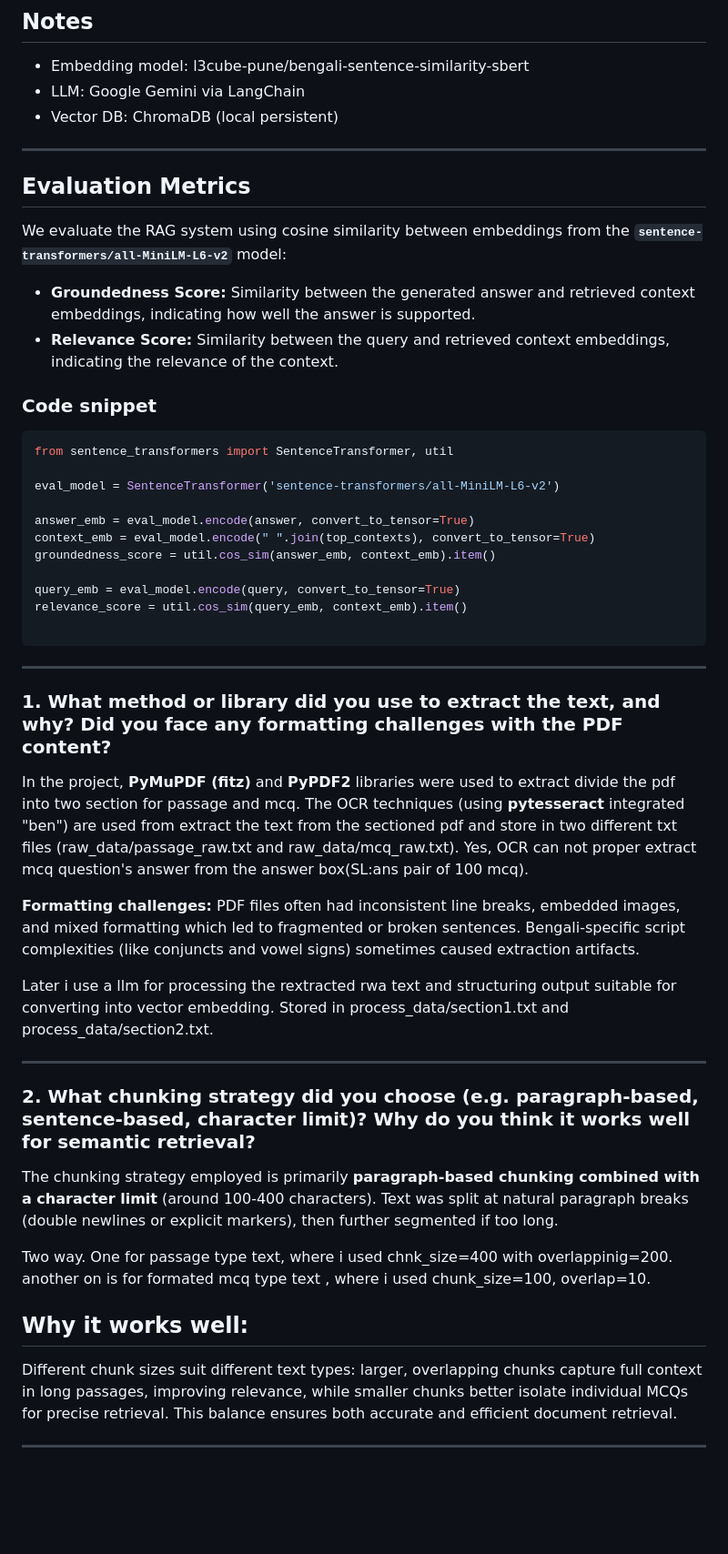
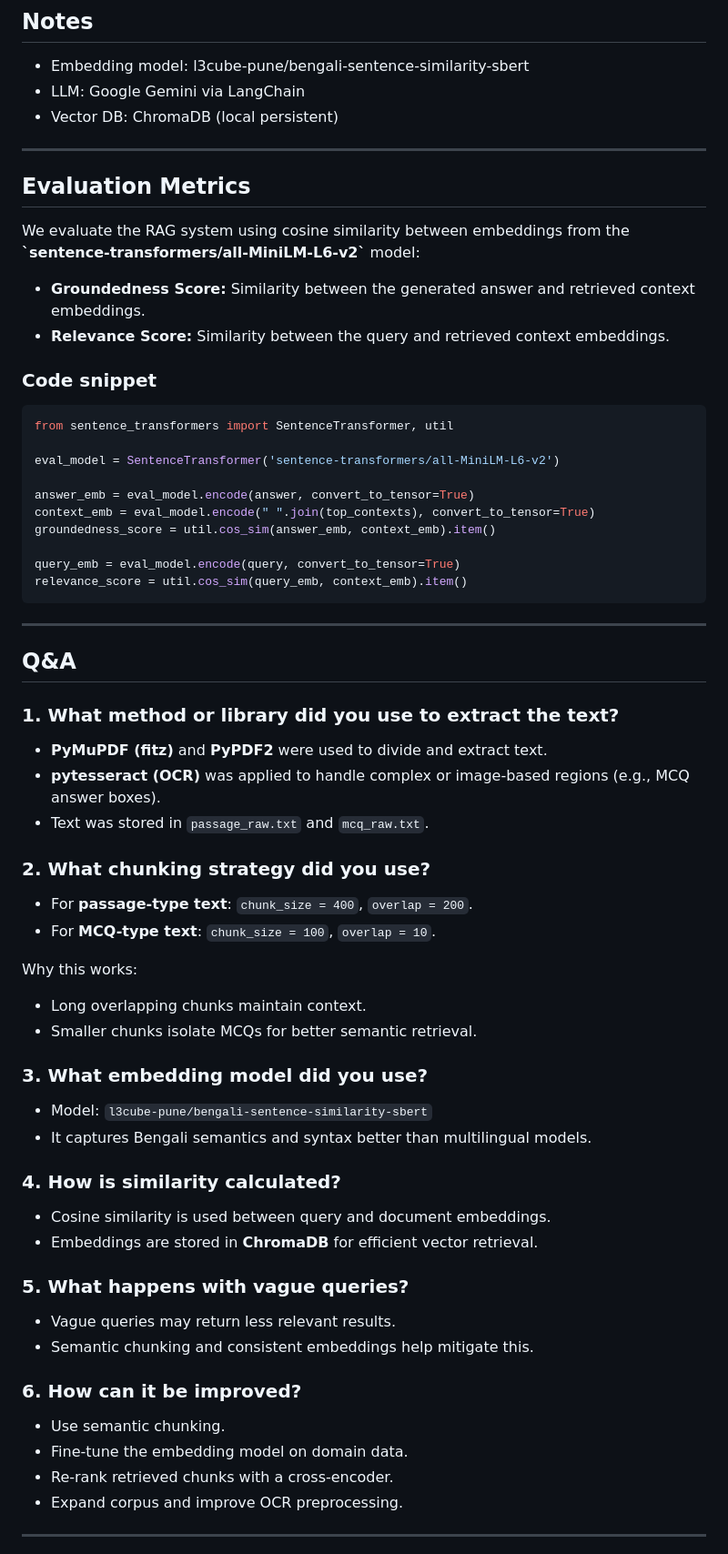
Before and after one commit to LimonHalder/bengali-rag-qa-bot, a Markdown page: README.md, the part around the change printed below. Shown: that part at 91% size. Rendered like a GitHub page; blank space fills up the shorter version.

````diff
--- a/README.md
+++ b/README.md
@@ -183,12 +154,13 @@ Open in your browser:
 - Vector DB: ChromaDB (local persistent)
 
 ---
+
 ## Evaluation Metrics
 
-We evaluate the RAG system using cosine similarity between embeddings from the **`sentence-transformers/all-MiniLM-L6-v2`** model:
+We evaluate the RAG system using cosine similarity between embeddings from the **\`sentence-transformers/all-MiniLM-L6-v2\`** model:
 
-- **Groundedness Score:** Similarity between the generated answer and retrieved context embeddings, indicating how well the answer is supported.
-- **Relevance Score:** Similarity between the query and retrieved context embeddings, indicating the relevance of the context.
+- **Groundedness Score:** Similarity between the generated answer and retrieved context embeddings.
+- **Relevance Score:** Similarity between the query and retrieved context embeddings.
 
 ### Code snippet
 
@@ -203,35 +175,48 @@ groundedness_score = util.cos_sim(answer_emb, context_emb).item()
 
 query_emb = eval_model.encode(query, convert_to_tensor=True)
 relevance_score = util.cos_sim(query_emb, context_emb).item()
-
 ```
 
 ---
 
-### 1. What method or library did you use to extract the text, and why? Did you face any formatting challenges with the PDF content?
+## Q&A
 
-In the project, **PyMuPDF (fitz)** and **PyPDF2** libraries were used to extract divide the pdf into two section for passage and mcq. The OCR techniques (using **pytesseract** integrated "ben") are used from extract the text from the sectioned pdf and store in two different txt files (raw_data/passage_raw.txt and raw_data/mcq_raw.txt).
-Yes, OCR can not proper extract mcq question's answer from the answer box(SL:ans pair of 100 mcq).
+### 1. What method or library did you use to extract the text?
 
-**Formatting challenges:**
-PDF files often had inconsistent line breaks, embedded images, and mixed formatting which led to fragmented or broken sentences. Bengali-specific script complexities (like conjuncts and vowel signs) sometimes caused extraction artifacts.
+- **PyMuPDF (fitz)** and **PyPDF2** were used to divide and extract text.
+- **pytesseract (OCR)** was applied to handle complex or image-based regions (e.g., MCQ answer boxes).
+- Text was stored in `passage_raw.txt` and `mcq_raw.txt`.
 
-Later i use a llm for processing the rextracted rwa text and  structuring output suitable for converting into vector embedding. Stored in process_data/section1.txt and process_data/section2.txt.
+### 2. What chunking strategy did you use?
+
+- For **passage-type text**: `chunk_size = 400`, `overlap = 200`.
+- For **MCQ-type text**: `chunk_size = 100`, `overlap = 10`.
+
+Why this works:
+- Long overlapping chunks maintain context.
+- Smaller chunks isolate MCQs for better semantic retrieval.
+
+### 3. What embedding model did you use?
+
+- Model: `l3cube-pune/bengali-sentence-similarity-sbert`
+- It captures Bengali semantics and syntax better than multilingual models.
+
+### 4. How is similarity calculated?
+
+- Cosine similarity is used between query and document embeddings.
+- Embeddings are stored in **ChromaDB** for efficient vector retrieval.
+
+### 5. What happens with vague queries?
+
+- Vague queries may return less relevant results.
+- Semantic chunking and consistent embeddings help mitigate this.
+
+### 6. How can it be improved?
+
+- Use semantic chunking.
+- Fine-tune the embedding model on domain data.
+- Re-rank retrieved chunks with a cross-encoder.
+- Expand corpus and improve OCR preprocessing.
 
 ---
 
-### 2. What chunking strategy did you choose (e.g. paragraph-based, sentence-based, character limit)? Why do you think it works well for semantic retrieval?
-
-The chunking strategy employed is primarily **paragraph-based chunking combined with a character limit** (around 100-400 characters). Text was split at natural paragraph breaks (double newlines or explicit markers), then further segmented if too long.
-
-Two way. One for passage type text, where i used chnk_size=400 with overlappinig=200.
-another on is for formated mcq type text ,  where i used chunk_size=100, overlap=10.
-
-**Why it works well:**
----
-
-Different chunk sizes suit different text types: larger, overlapping chunks capture full context in long passages, improving relevance, while smaller chunks better isolate individual MCQs for precise retrieval. This balance ensures both accurate and efficient document retrieval.
-
-
----
-
````
Also changed, not shown: other parts of README.md (+31 -118 lines).
